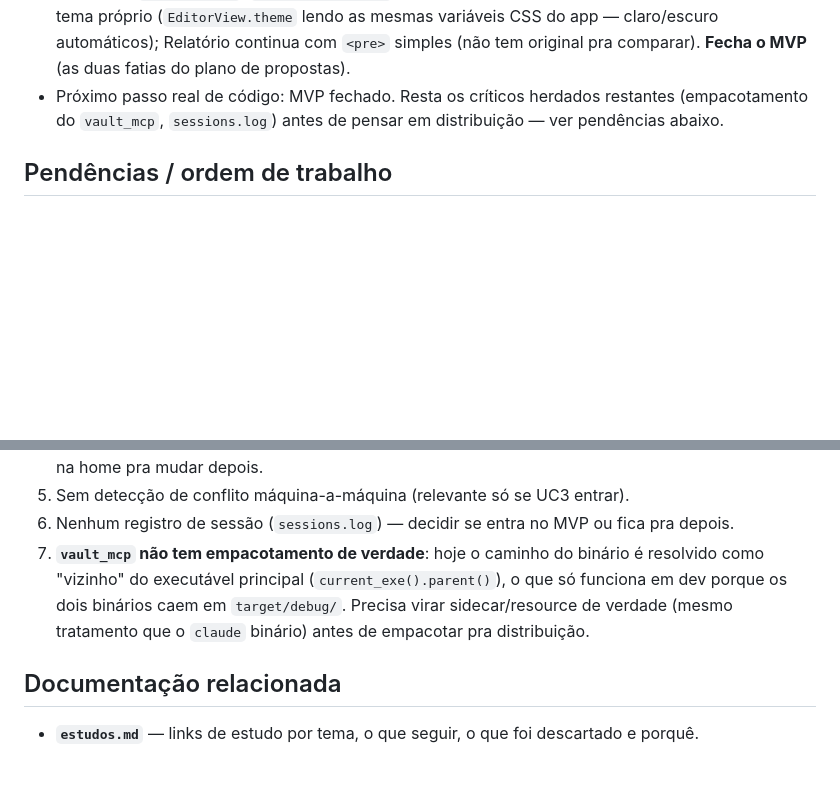
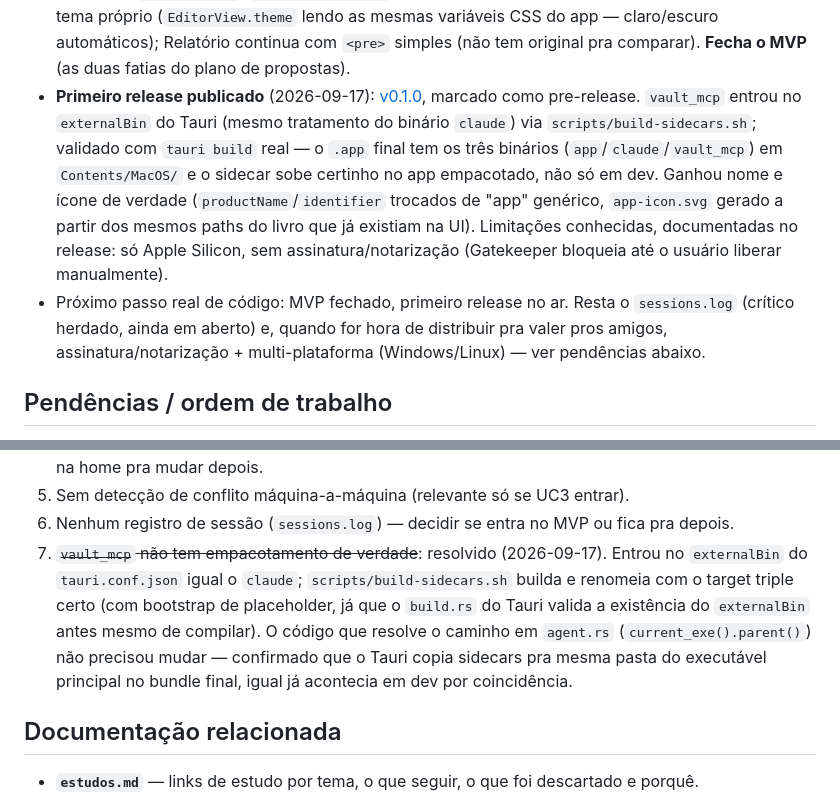
Before and after one commit to Sprained/bibliotecaria, a Markdown page: CLAUDE.md, 2 parts joined by grey strips. GitHub-like rendering; blank space fills up the shorter version.

Commit message:
Registra o primeiro release publicado e fecha o crítico do empacotamento
v0.1.0 no ar (pre-release, só Apple Silicon, sem assinatura/notarização
ainda). vault_mcp como sidecar de verdade era o último bloqueador pra gerar
um .app empacotado funcional — fechado.

Co-Authored-By: Claude Sonnet 5 <noreply@anthropic.com>
Claude-Session: https://claude.ai/code/session_01NBvqv9sYmh3v2RDZAgHCZe

```diff
--- a/CLAUDE.md
+++ b/CLAUDE.md
@@ -164,9 +164,22 @@ com peso igual (não é dark mode forçado, os dois são pensados juntos).
   mesmas variáveis CSS do app — claro/escuro automáticos); Relatório
   continua com `<pre>` simples (não tem original pra comparar). **Fecha o
   MVP** (as duas fatias do plano de propostas).
-- Próximo passo real de código: MVP fechado. Resta os críticos herdados
-  restantes (empacotamento do `vault_mcp`, `sessions.log`) antes de pensar
-  em distribuição — ver pendências abaixo.
+- **Primeiro release publicado** (2026-09-17):
+  [v0.1.0](https://github.com/Sprained/bibliotecaria/releases/tag/v0.1.0),
+  marcado como pre-release. `vault_mcp` entrou no `externalBin` do Tauri
+  (mesmo tratamento do binário `claude`) via `scripts/build-sidecars.sh`;
+  validado com `tauri build` real — o `.app` final tem os três binários
+  (`app`/`claude`/`vault_mcp`) em `Contents/MacOS/` e o sidecar sobe
+  certinho no app empacotado, não só em dev. Ganhou nome e ícone de
+  verdade (`productName`/`identifier` trocados de "app" genérico,
+  `app-icon.svg` gerado a partir dos mesmos paths do livro que já
+  existiam na UI). Limitações conhecidas, documentadas no release: só
+  Apple Silicon, sem assinatura/notarização (Gatekeeper bloqueia até o
+  usuário liberar manualmente).
+- Próximo passo real de código: MVP fechado, primeiro release no ar.
+  Resta o `sessions.log` (crítico herdado, ainda em aberto) e, quando for
+  hora de distribuir pra valer pros amigos, assinatura/notarização +
+  multi-plataforma (Windows/Linux) — ver pendências abaixo.
 
 ## Pendências / ordem de trabalho
 
@@ -200,12 +213,15 @@ com peso igual (não é dark mode forçado, os dois são pensados juntos).
 5. Sem detecção de conflito máquina-a-máquina (relevante só se UC3 entrar).
 6. Nenhum registro de sessão (`sessions.log`) — decidir se entra no MVP ou fica
    pra depois.
-7. **`vault_mcp` não tem empacotamento de verdade**: hoje o caminho do
-   binário é resolvido como "vizinho" do executável principal
-   (`current_exe().parent()`), o que só funciona em dev porque os dois
-   binários caem em `target/debug/`. Precisa virar sidecar/resource de
-   verdade (mesmo tratamento que o `claude` binário) antes de empacotar pra
-   distribuição.
+7. ~~`vault_mcp` não tem empacotamento de verdade~~: resolvido (2026-09-17).
+   Entrou no `externalBin` do `tauri.conf.json` igual o `claude`;
+   `scripts/build-sidecars.sh` builda e renomeia com o target triple certo
+   (com bootstrap de placeholder, já que o `build.rs` do Tauri valida a
+   existência do `externalBin` antes mesmo de compilar). O código que
+   resolve o caminho em `agent.rs` (`current_exe().parent()`) não precisou
+   mudar — confirmado que o Tauri copia sidecars pra mesma pasta do
+   executável principal no bundle final, igual já acontecia em dev por
+   coincidência.
 
 ## Documentação relacionada
 
```
